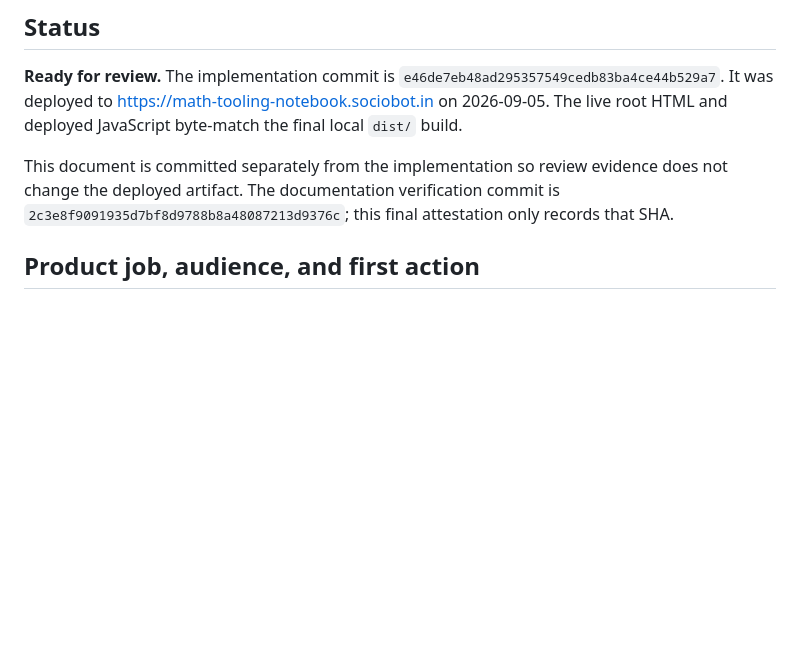
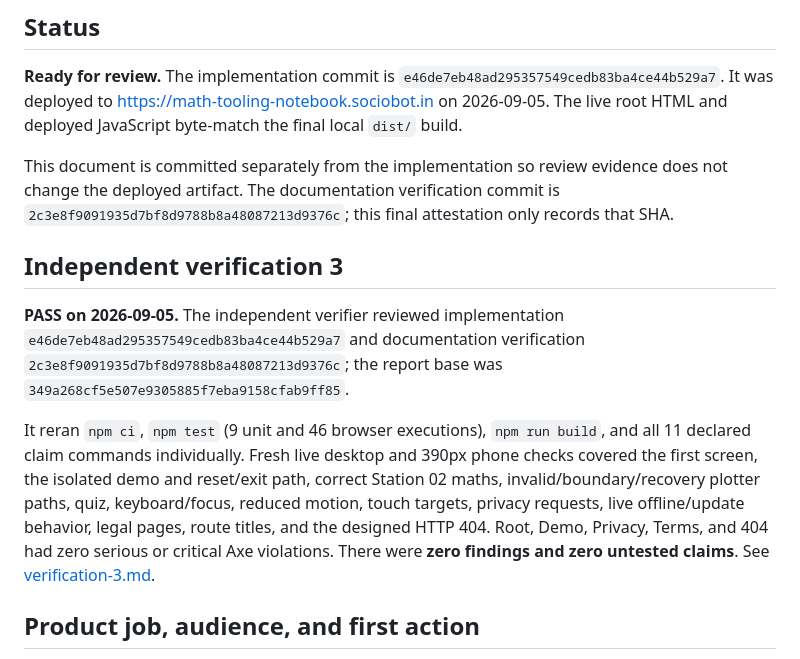
Before and after one commit to B-Divyesh/sf-math-tooling-notebook, a Markdown page: .factory/handoff.md, the part around the change. Drawn GitHub-style; blank space fills up the shorter version.

Commit message:
docs: record verification 3 pass

```diff
--- a/.factory/handoff.md
+++ b/.factory/handoff.md
@@ -5,6 +5,12 @@
 **Ready for review.** The implementation commit is `e46de7eb48ad295357549cedb83ba4ce44b529a7`. It was deployed to <https://math-tooling-notebook.sociobot.in> on 2026-09-05. The live root HTML and deployed JavaScript byte-match the final local `dist/` build.
 
 This document is committed separately from the implementation so review evidence does not change the deployed artifact. The documentation verification commit is `2c3e8f9091935d7bf8d9788b8a48087213d9376c`; this final attestation only records that SHA.
+
+## Independent verification 3
+
+**PASS on 2026-09-05.** The independent verifier reviewed implementation `e46de7eb48ad295357549cedb83ba4ce44b529a7` and documentation verification `2c3e8f9091935d7bf8d9788b8a48087213d9376c`; the report base was `349a268cf5e507e9305885f7eba9158cfab9ff85`.
+
+It reran `npm ci`, `npm test` (9 unit and 46 browser executions), `npm run build`, and all 11 declared claim commands individually. Fresh live desktop and 390px phone checks covered the first screen, the isolated demo and reset/exit path, correct Station 02 maths, invalid/boundary/recovery plotter paths, quiz, keyboard/focus, reduced motion, touch targets, privacy requests, live offline/update behavior, legal pages, route titles, and the designed HTTP 404. Root, Demo, Privacy, Terms, and 404 had zero serious or critical Axe violations. There were **zero findings and zero untested claims**. See [verification-3.md](verification-3.md).
 
 ## Product job, audience, and first action
 
```
Also changed, not shown: .factory/verification-3.md (added, +88 -0 lines).
